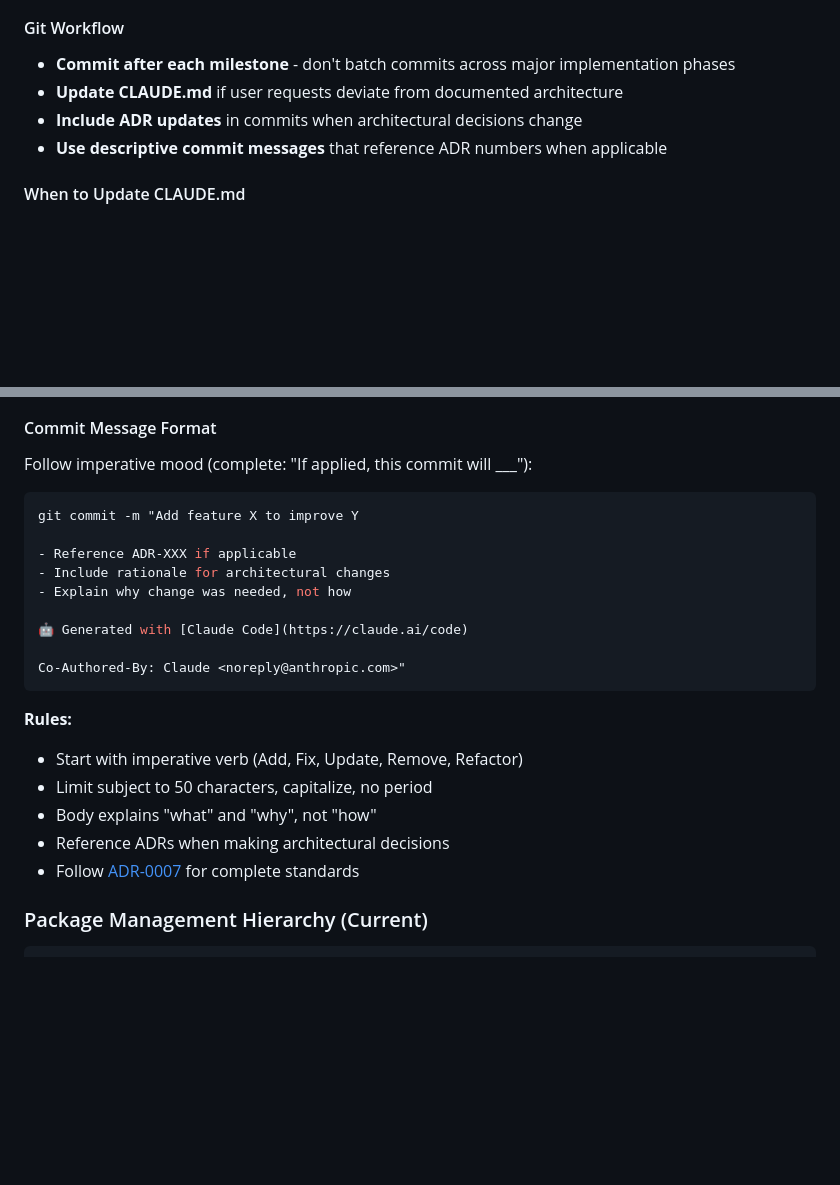
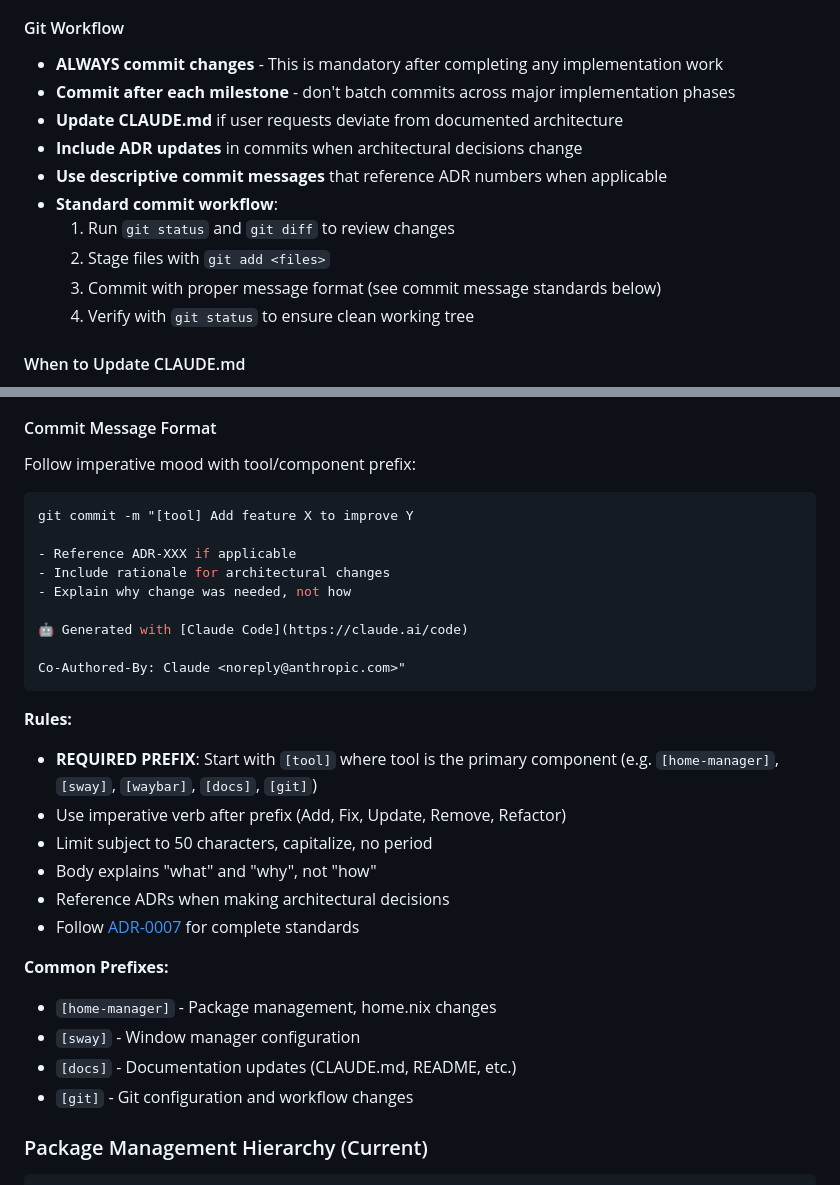
Before and after one commit to PavlosMelissinos/dotfiles, a Markdown page: CLAUDE.md, 2 parts joined by grey strips. GitHub-like rendering; blank space fills up the shorter version.

Commit message:
[docs] Add mandatory git workflow and commit prefix requirements
- Add explicit reminder that committing is mandatory after implementation
- Document step-by-step commit workflow to prevent missed commits
- Add required [tool] prefix format for commit messages
- Include common prefixes for home-manager, sway, docs, git changes
- Strengthen workflow guidance for future Claude sessions

🤖 Generated with [Claude Code](https://claude.ai/code)

Co-Authored-By: Claude <noreply@anthropic.com>

````diff
--- a/CLAUDE.md
+++ b/CLAUDE.md
@@ -111,10 +111,16 @@ home-manager switch
 - **Reference existing ADRs** when making related decisions
 
 #### Git Workflow
+- **ALWAYS commit changes** - This is mandatory after completing any implementation work
 - **Commit after each milestone** - don't batch commits across major implementation phases
 - **Update CLAUDE.md** if user requests deviate from documented architecture
 - **Include ADR updates** in commits when architectural decisions change
 - **Use descriptive commit messages** that reference ADR numbers when applicable
+- **Standard commit workflow**:
+  1. Run `git status` and `git diff` to review changes
+  2. Stage files with `git add <files>`
+  3. Commit with proper message format (see commit message standards below)
+  4. Verify with `git status` to ensure clean working tree
 
 #### When to Update CLAUDE.md
 - User requests significantly different approach than documented
@@ -128,9 +134,9 @@ home-manager switch
 - **Git Commits**: Follow [ADR-0007](docs/architecture/adr/0007-git-commit-message-standards.md) - use imperative mood, 50/72 rule
 
 #### Commit Message Format
-Follow imperative mood (complete: "If applied, this commit will ___"):
+Follow imperative mood with tool/component prefix:
 ```bash
-git commit -m "Add feature X to improve Y
+git commit -m "[tool] Add feature X to improve Y
 
 - Reference ADR-XXX if applicable
 - Include rationale for architectural changes
@@ -142,11 +148,20 @@ Co-Authored-By: Claude <noreply@anthropic.com>"
 ```
 
 **Rules:**
-- Start with imperative verb (Add, Fix, Update, Remove, Refactor)
+- **REQUIRED PREFIX**: Start with `[tool]` where tool is the primary component
+  (e.g. `[home-manager]`, `[sway]`, `[waybar]`, `[docs]`, `[git]`)
+- Use imperative verb after prefix (Add, Fix, Update, Remove, Refactor)
 - Limit subject to 50 characters, capitalize, no period
 - Body explains "what" and "why", not "how"
 - Reference ADRs when making architectural decisions
-- Follow [ADR-0007](docs/architecture/adr/0007-git-commit-message-standards.md) for complete standards
+- Follow [ADR-0007](docs/architecture/adr/0007-git-commit-message-standards.md)
+  for complete standards
+
+**Common Prefixes:**
+- `[home-manager]` - Package management, home.nix changes
+- `[sway]` - Window manager configuration
+- `[docs]` - Documentation updates (CLAUDE.md, README, etc.)
+- `[git]` - Git configuration and workflow changes
 
 ### Package Management Hierarchy (Current)
 ```
````
